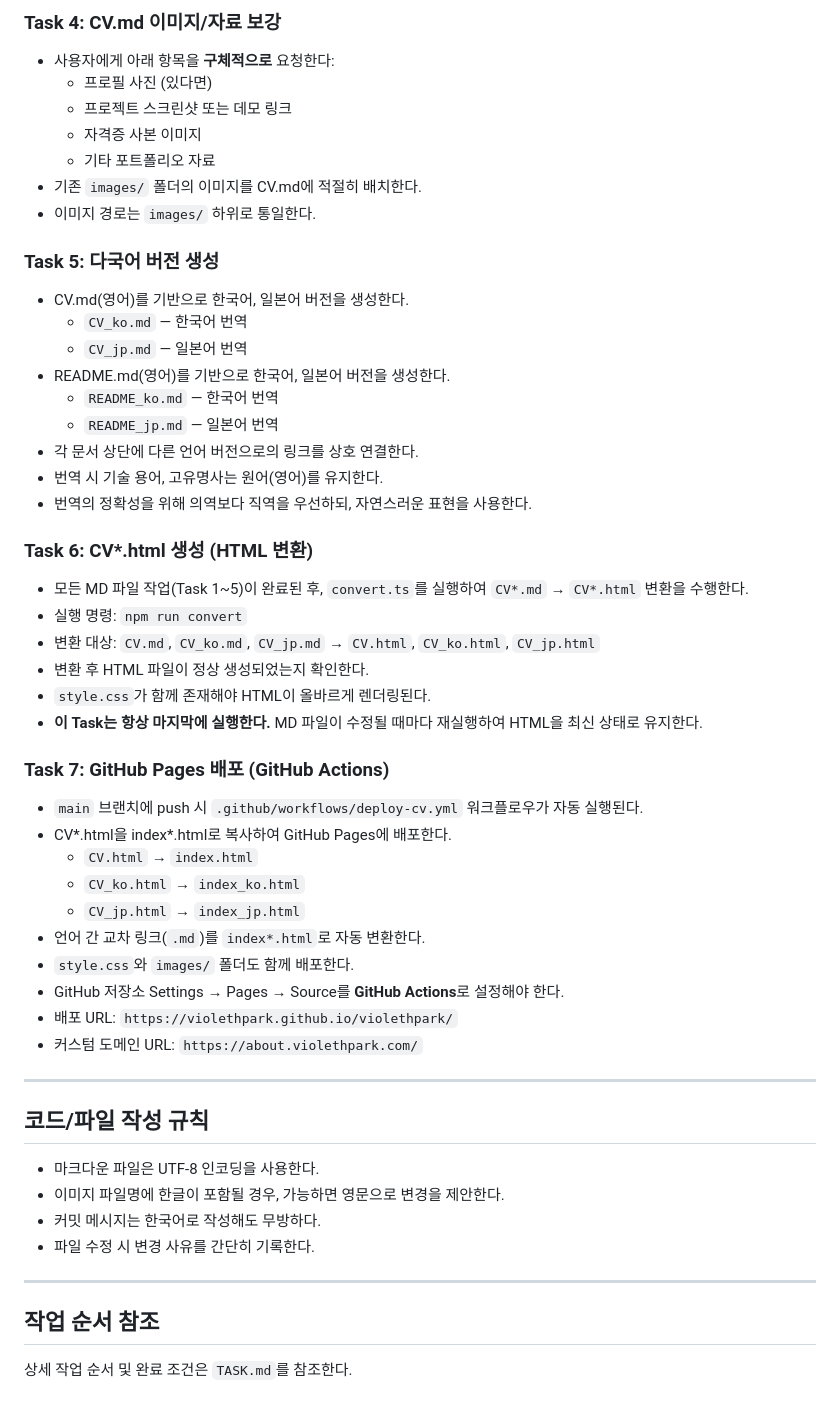
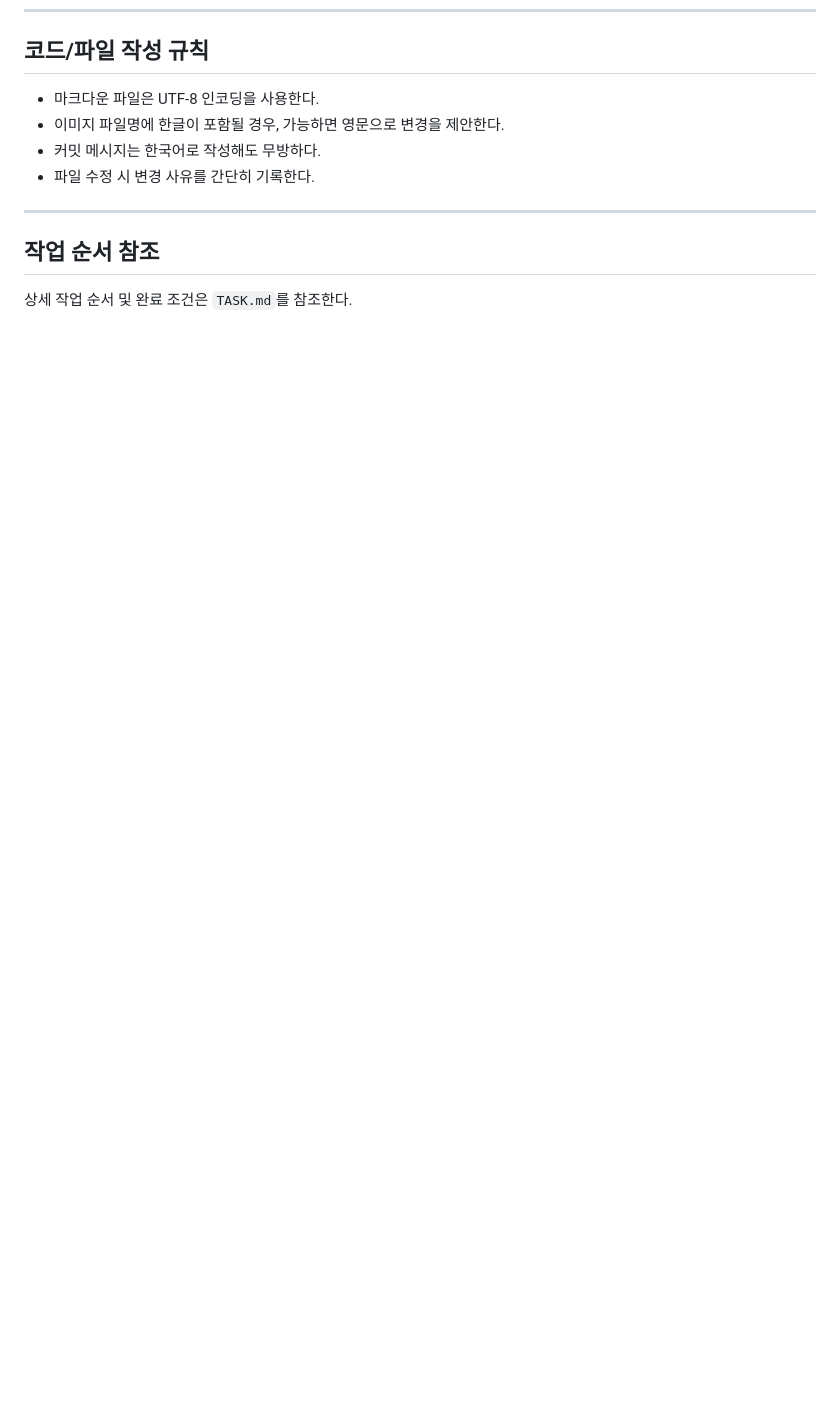
Before and after one commit to violethpark/violethpark, a Markdown page: AGENTS.md, the part around one of its changes. Drawn GitHub-style; blank space fills up the shorter version.

```diff
--- a/AGENTS.md
+++ b/AGENTS.md
@@ -123,49 +72,3 @@ violethpark/
-### Task 4: CV.md 이미지/자료 보강
-
-- 사용자에게 아래 항목을 **구체적으로** 요청한다:
-  - 프로필 사진 (있다면)
-  - 프로젝트 스크린샷 또는 데모 링크
-  - 자격증 사본 이미지
-  - 기타 포트폴리오 자료
-- 기존 `images/` 폴더의 이미지를 CV.md에 적절히 배치한다.
-- 이미지 경로는 `images/` 하위로 통일한다.
-
-### Task 5: 다국어 버전 생성
-
-- CV.md(영어)를 기반으로 한국어, 일본어 버전을 생성한다.
-  - `CV_ko.md` — 한국어 번역
-  - `CV_jp.md` — 일본어 번역
-- README.md(영어)를 기반으로 한국어, 일본어 버전을 생성한다.
-  - `README_ko.md` — 한국어 번역
-  - `README_jp.md` — 일본어 번역
-- 각 문서 상단에 다른 언어 버전으로의 링크를 상호 연결한다.
-- 번역 시 기술 용어, 고유명사는 원어(영어)를 유지한다.
-- 번역의 정확성을 위해 의역보다 직역을 우선하되, 자연스러운 표현을 사용한다.
-
-### Task 6: CV*.html 생성 (HTML 변환)
-
-- 모든 MD 파일 작업(Task 1~5)이 완료된 후, `convert.ts`를 실행하여 `CV*.md` → `CV*.html` 변환을 수행한다.
-- 실행 명령: `npm run convert`
-- 변환 대상: `CV.md`, `CV_ko.md`, `CV_jp.md` → `CV.html`, `CV_ko.html`, `CV_jp.html`
-- 변환 후 HTML 파일이 정상 생성되었는지 확인한다.
-- `style.css`가 함께 존재해야 HTML이 올바르게 렌더링된다.
-- **이 Task는 항상 마지막에 실행한다.** MD 파일이 수정될 때마다 재실행하여 HTML을 최신 상태로 유지한다.
-
-### Task 7: GitHub Pages 배포 (GitHub Actions)
-
-- `main` 브랜치에 push 시 `.github/workflows/deploy-cv.yml` 워크플로우가 자동 실행된다.
-- CV*.html을 index*.html로 복사하여 GitHub Pages에 배포한다.
-  - `CV.html` → `index.html`
-  - `CV_ko.html` → `index_ko.html`
-  - `CV_jp.html` → `index_jp.html`
-- 언어 간 교차 링크(`.md`)를 `index*.html`로 자동 변환한다.
-- `style.css`와 `images/` 폴더도 함께 배포한다.
-- GitHub 저장소 Settings → Pages → Source를 **GitHub Actions**로 설정해야 한다.
-- 배포 URL: `https://violethpark.github.io/violethpark/`
-- 커스텀 도메인 URL: `https://about.violethpark.com/`
-
----
-
 ## 코드/파일 작성 규칙
 
 - 마크다운 파일은 UTF-8 인코딩을 사용한다.
```
Also changed, not shown: other parts of AGENTS.md (+0 -51 lines), TASK.md (+36 -7 lines).
